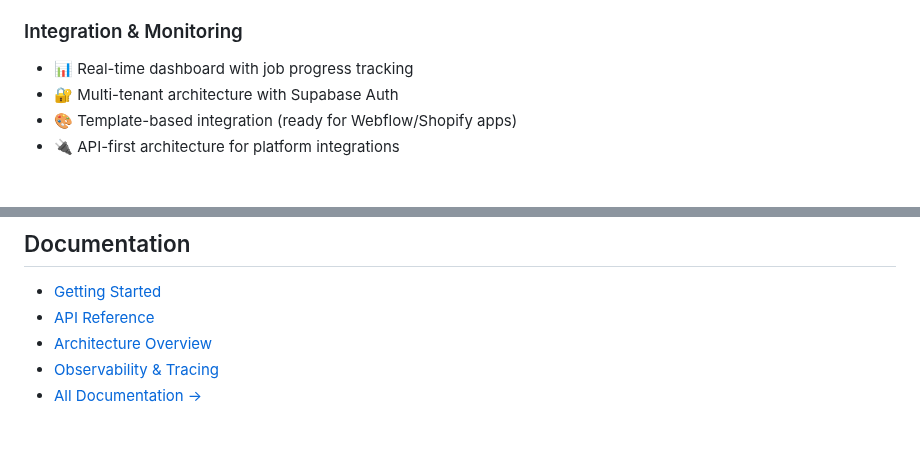
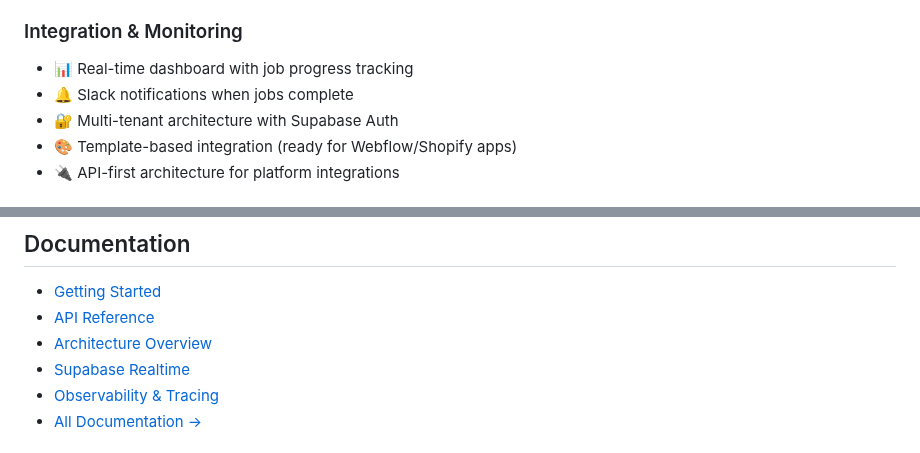
Before and after one commit to Harvey-AU/blue-banded-bee, a Markdown page: README.md, 2 parts joined by grey strips. Rendered like a GitHub page.

```diff
--- a/README.md
+++ b/README.md
@@ -27,6 +27,7 @@ native to where we live in Castlemaine, Victoria, Australia.
 ### Integration & Monitoring
 
 - 📊 Real-time dashboard with job progress tracking
+- 🔔 Slack notifications when jobs complete
 - 🔐 Multi-tenant architecture with Supabase Auth
 - 🎨 Template-based integration (ready for Webflow/Shopify apps)
 - 🔌 API-first architecture for platform integrations
@@ -79,6 +80,7 @@ Next up: Platform integrations (Webflow/Shopify apps) and subscriptions. See
 - [Getting Started](docs/development/DEVELOPMENT.md)
 - [API Reference](docs/architecture/API.md)
 - [Architecture Overview](docs/architecture/ARCHITECTURE.md)
+- [Supabase Realtime](docs/development/SUPABASE-REALTIME.md)
 - [Observability & Tracing](docs/operations/OBSERVABILITY.md)
 - [All Documentation →](docs/)
 
```
Also changed, not shown: Roadmap.md (+4 -3 lines), docs/development/SUPABASE-REALTIME.md (added, +200 -0 lines).
